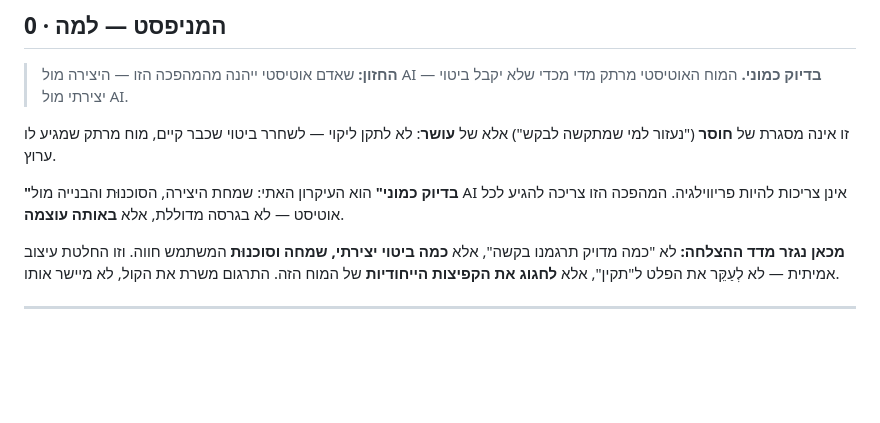
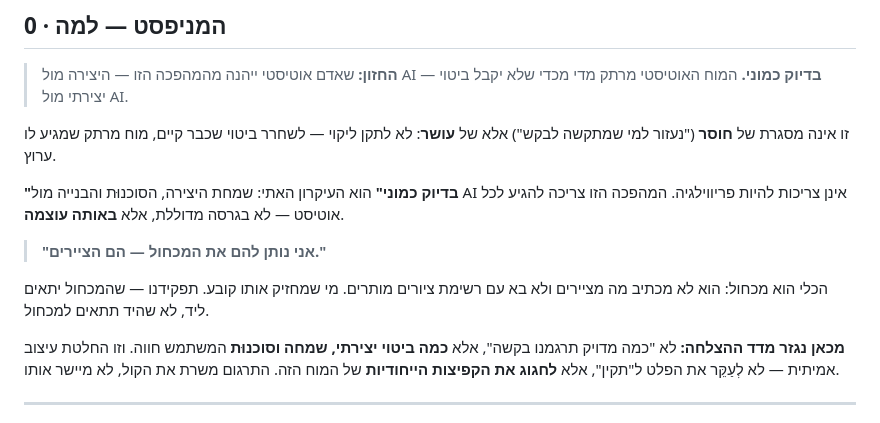
Before and after one commit to ronymilanez34-prog/creative-aac, a Markdown page: VISION.md, the part around the change. Drawn GitHub-style; blank space fills up the shorter version.

Commit message:
docs(vision): add the brush principle to the manifesto
"I give them the brush — they are the painters." The tool dictates
nothing; whoever holds it decides. Our job is fitting the brush to the
hand, never the hand to the brush.

Co-Authored-By: Claude Fable 5 <noreply@anthropic.com>
Claude-Session: https://claude.ai/code/session_01JW4dzXP3FKk4mTohmPKGVU

```diff
--- a/VISION.md
+++ b/VISION.md
@@ -16,6 +16,11 @@
 **"בדיוק כמוני"** הוא העיקרון האתי: שמחת היצירה, הסוכנוּת והבנייה מול AI
 אינן צריכות להיות פריווילגיה. המהפכה הזו צריכה להגיע לכל אוטיסט — לא בגרסה
 מדוללת, אלא **באותה עוצמה**.
+
+> **"אני נותן להם את המכחול — הם הציירים."**
+
+הכלי הוא מכחול: הוא לא מכתיב מה מציירים ולא בא עם רשימת ציורים מותרים.
+מי שמחזיק אותו קובע. תפקידנו — שהמכחול יתאים ליד, לא שהיד תתאים למכחול.
 
 **מכאן נגזר מדד ההצלחה:** לא "כמה מדויק תרגמנו בקשה", אלא **כמה ביטוי
 יצירתי, שמחה וסוכנוּת** המשתמש חווה. וזו החלטת עיצוב אמיתית — לא לְעַקֵּר
```
